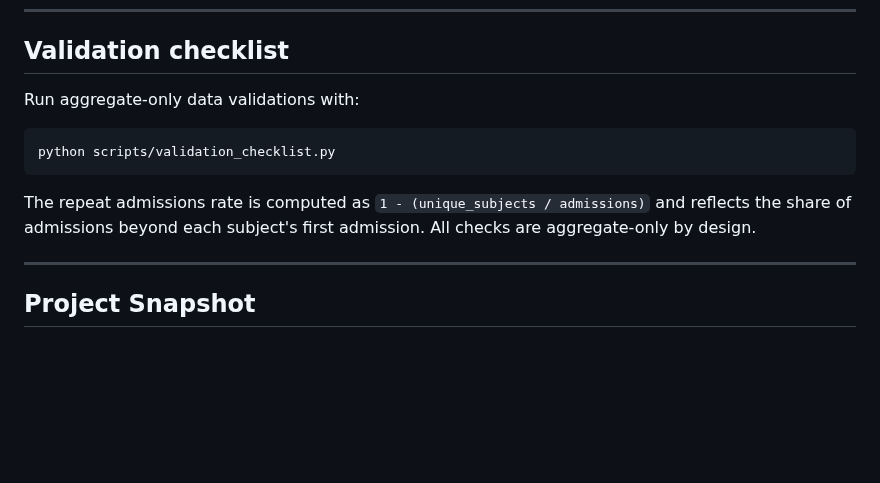
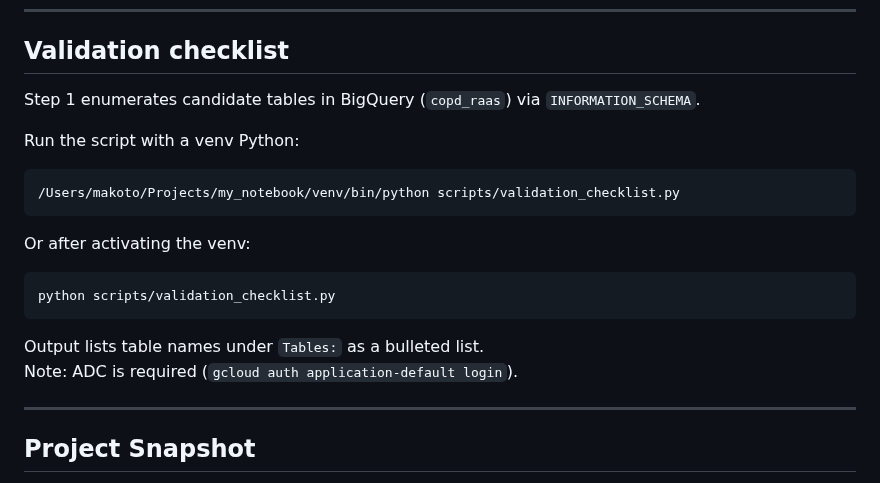
Before and after one commit to makotoy56/mimic-iv-copd-raas-analysis, a Markdown page: README.md, the part around the change. Rendered like a GitHub page; blank space fills up the shorter version.

Commit message:
add README.md scripts/validation_checklist.py

`````diff
--- a/README.md
+++ b/README.md
@@ -36,12 +36,20 @@
 
 ## Validation checklist
 
-Run aggregate-only data validations with:
+Step 1 enumerates candidate tables in BigQuery (`copd_raas`) via `INFORMATION_SCHEMA`.
+
+Run the script with a venv Python:
+````text
+/Users/makoto/Projects/my_notebook/venv/bin/python scripts/validation_checklist.py
+````
+
+Or after activating the venv:
 ````text
 python scripts/validation_checklist.py
 ````
 
-The repeat admissions rate is computed as `1 - (unique_subjects / admissions)` and reflects the share of admissions beyond each subject's first admission. All checks are aggregate-only by design.
+Output lists table names under `Tables:` as a bulleted list.
+Note: ADC is required (`gcloud auth application-default login`).
 
 ---
 
`````
